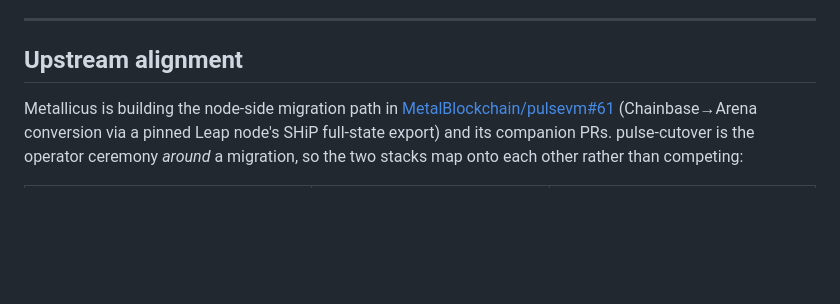
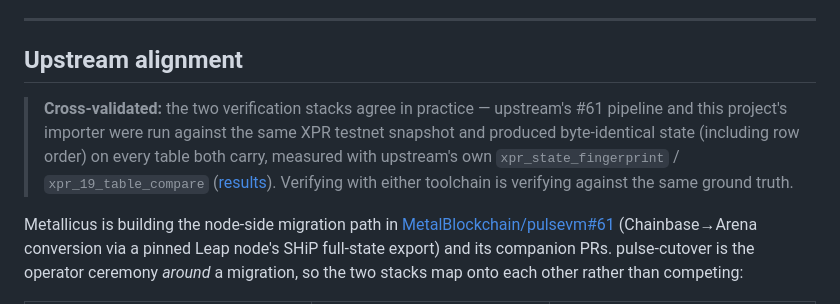
Before and after one commit to paulgnz/pulse-cutover, a Markdown page: README.md, the part around the change. Drawn GitHub-style; blank space fills up the shorter version.

Commit message:
README: note the dual-implementation cross-validation of the verify stack (byte-identical vs upstream #61)

```diff
--- a/README.md
+++ b/README.md
@@ -775,6 +775,8 @@ config format.
 
 ## Upstream alignment
 
+> **Cross-validated:** the two verification stacks agree in practice — upstream's #61 pipeline and this project's importer were run against the same XPR testnet snapshot and produced byte-identical state (including row order) on every table both carry, measured with upstream's own `xpr_state_fingerprint` / `xpr_19_table_compare` ([results](https://github.com/MetalBlockchain/pulsevm/pull/61#issuecomment-5485633926)). Verifying with either toolchain is verifying against the same ground truth.
+
 Metallicus is building the node-side migration path in
 [MetalBlockchain/pulsevm#61](https://github.com/MetalBlockchain/pulsevm/pull/61)
 (Chainbase→Arena conversion via a pinned Leap node's SHiP full-state export)
```
